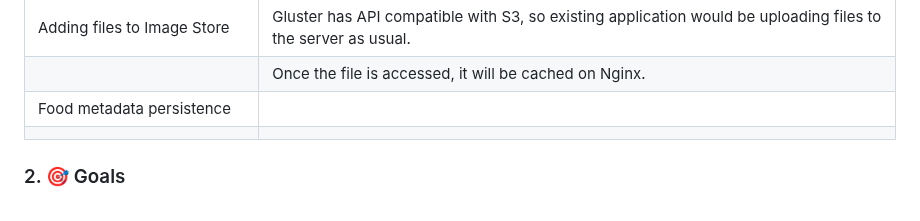
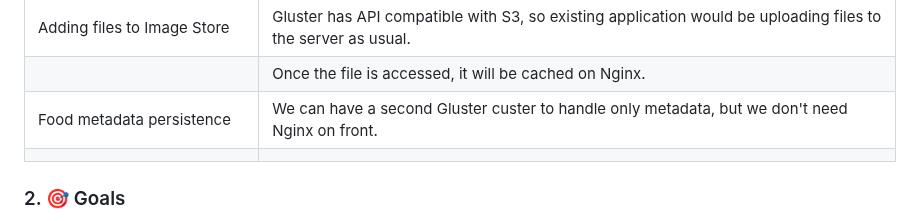
Before and after one commit to codegik/pocs, a Markdown page: architecture/storage-migration/architecture.md, the part around the change. GitHub-like rendering.

Commit message:
adding architecture challenge

```diff
--- a/architecture/storage-migration/architecture.md
+++ b/architecture/storage-migration/architecture.md
@@ -92,7 +92,7 @@ After finish the migration, we can point the applications to the new Image Store
 |                                  | Existing applications will consume images from there also.                                                   |
 | Adding files to Image Store      | Gluster has API compatible with S3, so existing application would be uploading files to the server as usual. |
 |                                  | Once the file is accessed, it will be cached on Nginx.                                                       |
-| Food metadata persistence        |                                                                                                              |
+| Food metadata persistence        | We can have a second Gluster custer to handle only metadata, but we don't need Nginx on front.               |
 |                                  |                                                                                                              |
 
 
```
